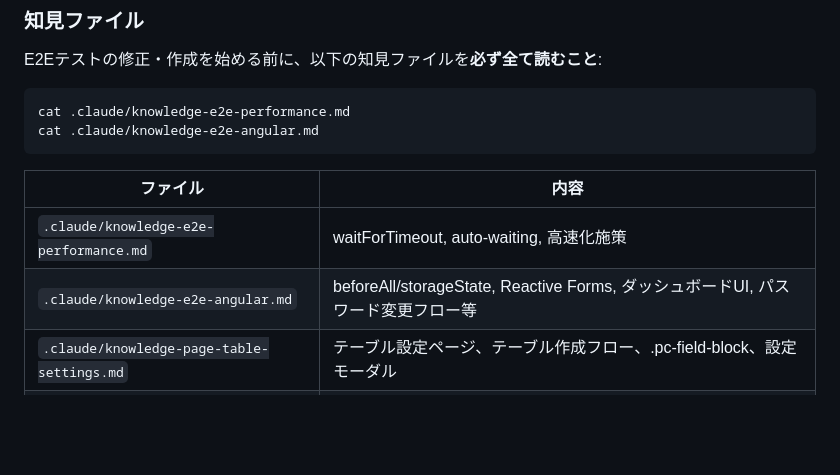
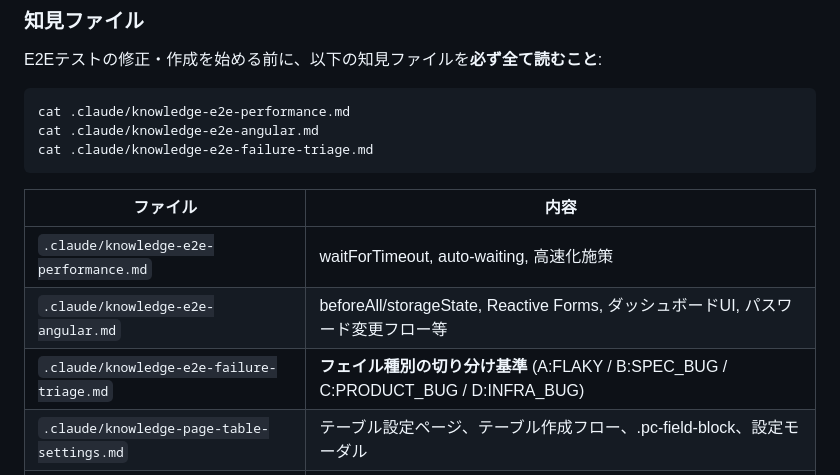
Before and after one commit to yasaipopo/pigeoncloud-ai-test, a Markdown page: CLAUDE.md, the part around the change. Drawn GitHub-style; blank space fills up the shorter version.

````diff
--- a/CLAUDE.md
+++ b/CLAUDE.md
@@ -113,12 +113,14 @@ E2Eテストの修正・作成を始める前に、以下の知見ファイル
 ```bash
 cat .claude/knowledge-e2e-performance.md
 cat .claude/knowledge-e2e-angular.md
+cat .claude/knowledge-e2e-failure-triage.md
 ```
 
 | ファイル | 内容 |
 |---|---|
 | `.claude/knowledge-e2e-performance.md` | waitForTimeout, auto-waiting, 高速化施策 |
 | `.claude/knowledge-e2e-angular.md` | beforeAll/storageState, Reactive Forms, ダッシュボードUI, パスワード変更フロー等 |
+| `.claude/knowledge-e2e-failure-triage.md` | **フェイル種別の切り分け基準** (A:FLAKY / B:SPEC_BUG / C:PRODUCT_BUG / D:INFRA_BUG) |
 | `.claude/knowledge-page-table-settings.md` | テーブル設定ページ、テーブル作成フロー、.pc-field-block、設定モーダル |
 | `.claude/knowledge-page-record-list.md` | レコード一覧、新規作成、アクションメニュー、チャートモーダル |
 | `.claude/knowledge-page-workflow.md` | ワークフロー設定、ビジュアルフローエディタ、申請・承認フロー |
````
Also changed, not shown: .claude/knowledge-e2e-failure-triage.md (added, +179 -0 lines).
